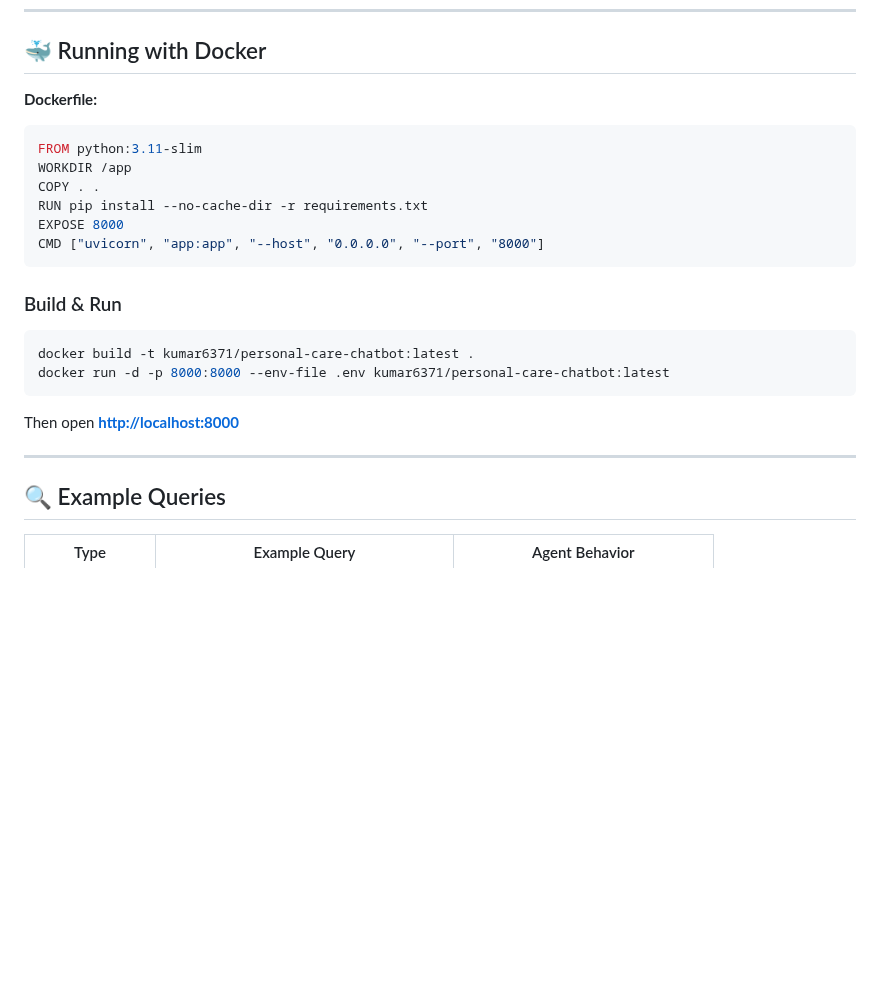
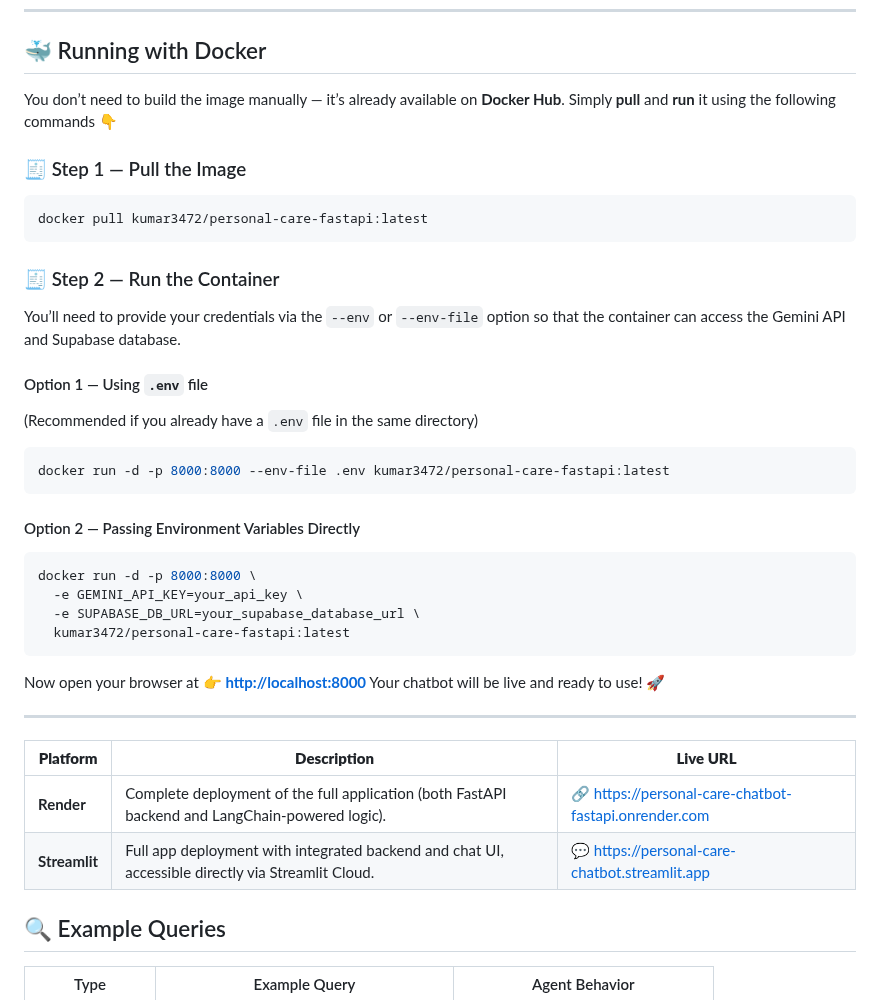
Before and after one commit to Deepak8260/Personal-Care-Chatbot-Using-Fastapi, a Markdown page: README.md, the part around the change. Drawn GitHub-style; blank space fills up the shorter version.

Commit message:
added Live Links

````diff
--- a/README.md
+++ b/README.md
@@ -253,27 +253,47 @@ Visit 👉 **[http://127.0.0.1:8000](http://127.0.0.1:8000)**
 
 ## 🐳 Running with Docker
 
-**Dockerfile:**
+You don’t need to build the image manually — it’s already available on **Docker Hub**.
+Simply **pull** and **run** it using the following commands 👇
 
-```dockerfile
-FROM python:3.11-slim
-WORKDIR /app
-COPY . .
-RUN pip install --no-cache-dir -r requirements.txt
-EXPOSE 8000
-CMD ["uvicorn", "app:app", "--host", "0.0.0.0", "--port", "8000"]
+### 🧾 Step 1 — Pull the Image
+
+```bash
+docker pull kumar3472/personal-care-fastapi:latest
 ```
 
-### Build & Run
+### 🧾 Step 2 — Run the Container
+
+You’ll need to provide your credentials via the `--env` or `--env-file` option so that the container can access the Gemini API and Supabase database.
+
+#### Option 1 — Using `.env` file
+
+(Recommended if you already have a `.env` file in the same directory)
 
 ```bash
-docker build -t kumar6371/personal-care-chatbot:latest .
-docker run -d -p 8000:8000 --env-file .env kumar6371/personal-care-chatbot:latest
+docker run -d -p 8000:8000 --env-file .env kumar3472/personal-care-fastapi:latest
 ```
 
-Then open **[http://localhost:8000](http://localhost:8000)**
+#### Option 2 — Passing Environment Variables Directly
+
+```bash
+docker run -d -p 8000:8000 \
+  -e GEMINI_API_KEY=your_api_key \
+  -e SUPABASE_DB_URL=your_supabase_database_url \
+  kumar3472/personal-care-fastapi:latest
+```
+
+Now open your browser at 👉 **[http://localhost:8000](http://localhost:8000)**
+Your chatbot will be live and ready to use! 🚀
 
 ---
+
+
+| **Platform**  | **Description**                                                                                   | **Live URL**                                                                                                |
+| ------------- | ------------------------------------------------------------------------------------------------- | ----------------------------------------------------------------------------------------------------------- |
+| **Render**    | Complete deployment of the full application (both FastAPI backend and LangChain-powered logic).   | 🔗 [https://personal-care-chatbot-fastapi.onrender.com](https://personal-care-chatbot-fastapi.onrender.com) |
+| **Streamlit** | Full app deployment with integrated backend and chat UI, accessible directly via Streamlit Cloud. | 💬 [https://personal-care-chatbot.streamlit.app](https://personal-care-chatbot.streamlit.app)               |
+
 
 ## 🔍 Example Queries
 
````
